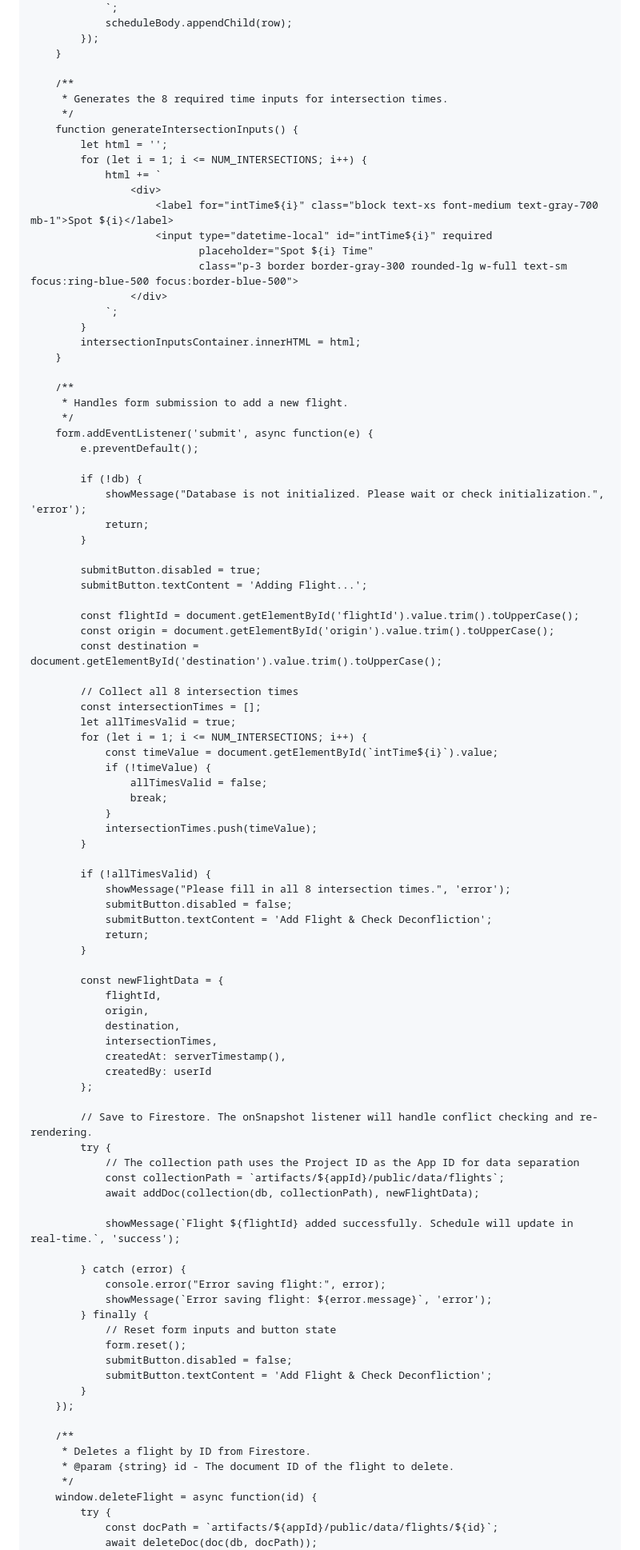
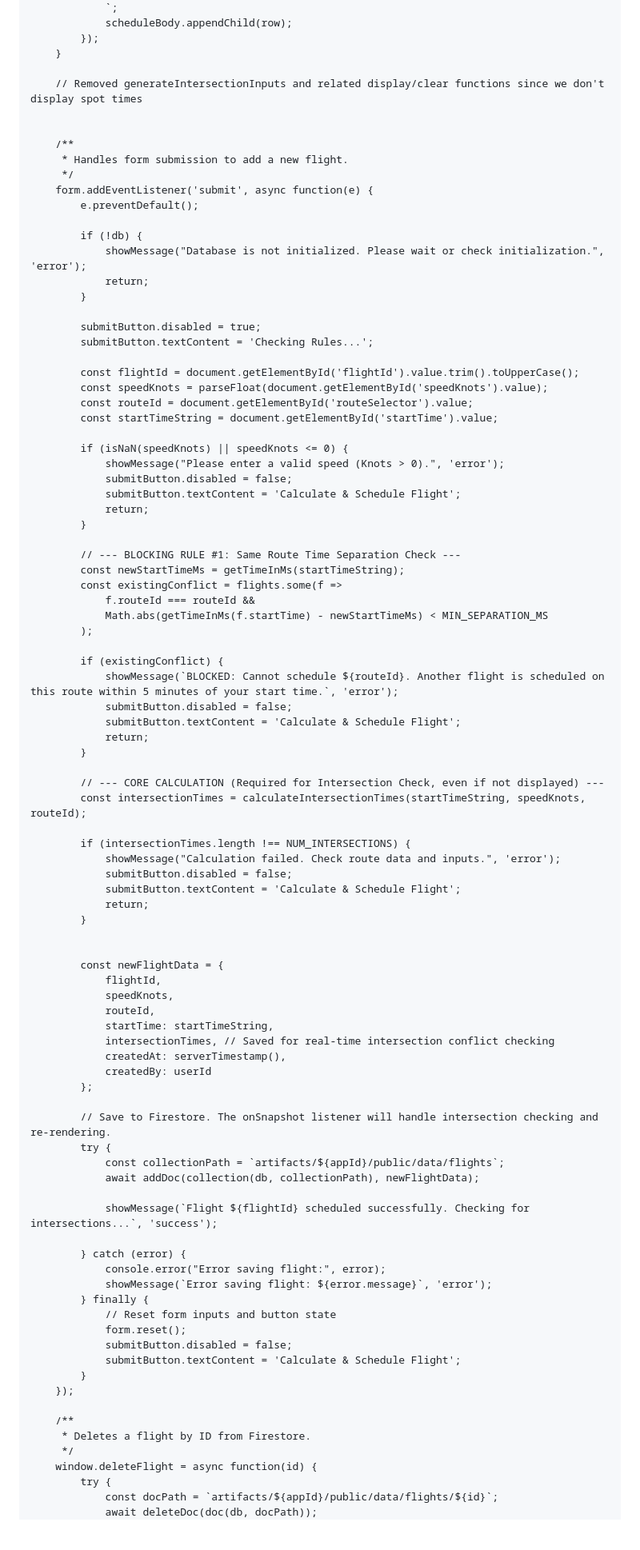
Before and after one commit to Nathanjg/AirForceSchedule, a Markdown page: README.md, the part around one of its changes. Shown at 80% size. Rendered like a GitHub page; blank space fills up the shorter version.

```diff
--- a/README.md
+++ b/README.md
@@ -220,23 +301,8 @@
             });
         }
 
-        /**
-         * Generates the 8 required time inputs for intersection times.
-         */
-        function generateIntersectionInputs() {
-            let html = '';
-            for (let i = 1; i <= NUM_INTERSECTIONS; i++) {
-                html += `
-                    <div>
-                        <label for="intTime${i}" class="block text-xs font-medium text-gray-700 mb-1">Spot ${i}</label>
-                        <input type="datetime-local" id="intTime${i}" required
-                               placeholder="Spot ${i} Time"
-                               class="p-3 border border-gray-300 rounded-lg w-full text-sm focus:ring-blue-500 focus:border-blue-500">
-                    </div>
-                `;
-            }
-            intersectionInputsContainer.innerHTML = html;
-        }
+        // Removed generateIntersectionInputs and related display/clear functions since we don't display spot times
+
 
         /**
          * Handles form submission to add a new flight.
@@ -250,47 +316,61 @@
             }
 
             submitButton.disabled = true;
-            submitButton.textContent = 'Adding Flight...';
+            submitButton.textContent = 'Checking Rules...';
 
             const flightId = document.getElementById('flightId').value.trim().toUpperCase();
-            const origin = document.getElementById('origin').value.trim().toUpperCase();
-            const destination = document.getElementById('destination').value.trim().toUpperCase();
+            const speedKnots = parseFloat(document.getElementById('speedKnots').value);
+            const routeId = document.getElementById('routeSelector').value;
+            const startTimeString = document.getElementById('startTime').value;
 
-            // Collect all 8 intersection times
-            const intersectionTimes = [];
-            let allTimesValid = true;
-            for (let i = 1; i <= NUM_INTERSECTIONS; i++) {
-                const timeValue = document.getElementById(`intTime${i}`).value;
-                if (!timeValue) {
-                    allTimesValid = false;
-                    break;
-                }
-                intersectionTimes.push(timeValue);
-            }
-
-            if (!allTimesValid) {
-                showMessage("Please fill in all 8 intersection times.", 'error');
+            if (isNaN(speedKnots) || speedKnots <= 0) {
+                showMessage("Please enter a valid speed (Knots > 0).", 'error');
                 submitButton.disabled = false;
-                submitButton.textContent = 'Add Flight & Check Deconfliction';
+                submitButton.textContent = 'Calculate & Schedule Flight';
                 return;
             }
 
+            // --- BLOCKING RULE #1: Same Route Time Separation Check ---
+            const newStartTimeMs = getTimeInMs(startTimeString);
+            const existingConflict = flights.some(f =>
+                f.routeId === routeId &&
+                Math.abs(getTimeInMs(f.startTime) - newStartTimeMs) < MIN_SEPARATION_MS
+            );
+
+            if (existingConflict) {
+                showMessage(`BLOCKED: Cannot schedule ${routeId}. Another flight is scheduled on this route within 5 minutes of your start time.`, 'error');
+                submitButton.disabled = false;
+                submitButton.textContent = 'Calculate & Schedule Flight';
+                return;
+            }
+
+            // --- CORE CALCULATION (Required for Intersection Check, even if not displayed) ---
+            const intersectionTimes = calculateIntersectionTimes(startTimeString, speedKnots, routeId);
+
+            if (intersectionTimes.length !== NUM_INTERSECTIONS) {
+                showMessage("Calculation failed. Check route data and inputs.", 'error');
+                submitButton.disabled = false;
+                submitButton.textContent = 'Calculate & Schedule Flight';
+                return;
+            }
+
+
             const newFlightData = {
                 flightId,
-                origin,
-                destination,
-                intersectionTimes,
+                speedKnots,
+                routeId,
+                startTime: startTimeString,
+                intersectionTimes, // Saved for real-time intersection conflict checking
                 createdAt: serverTimestamp(),
                 createdBy: userId
             };
 
-            // Save to Firestore. The onSnapshot listener will handle conflict checking and re-rendering.
+            // Save to Firestore. The onSnapshot listener will handle intersection checking and re-rendering.
             try {
-                // The collection path uses the Project ID as the App ID for data separation
                 const collectionPath = `artifacts/${appId}/public/data/flights`;
                 await addDoc(collection(db, collectionPath), newFlightData);
 
-                showMessage(`Flight ${flightId} added successfully. Schedule will update in real-time.`, 'success');
+                showMessage(`Flight ${flightId} scheduled successfully. Checking for intersections...`, 'success');
 
             } catch (error) {
                 console.error("Error saving flight:", error);
@@ -299,13 +379,12 @@
                 // Reset form inputs and button state
                 form.reset();
                 submitButton.disabled = false;
-                submitButton.textContent = 'Add Flight & Check Deconfliction';
+                submitButton.textContent = 'Calculate & Schedule Flight';
             }
         });
 
         /**
          * Deletes a flight by ID from Firestore.
-         * @param {string} id - The document ID of the flight to delete.
          */
         window.deleteFlight = async function(id) {
             try {
```
Also changed, not shown: other parts of README.md (+124 -45 lines).
